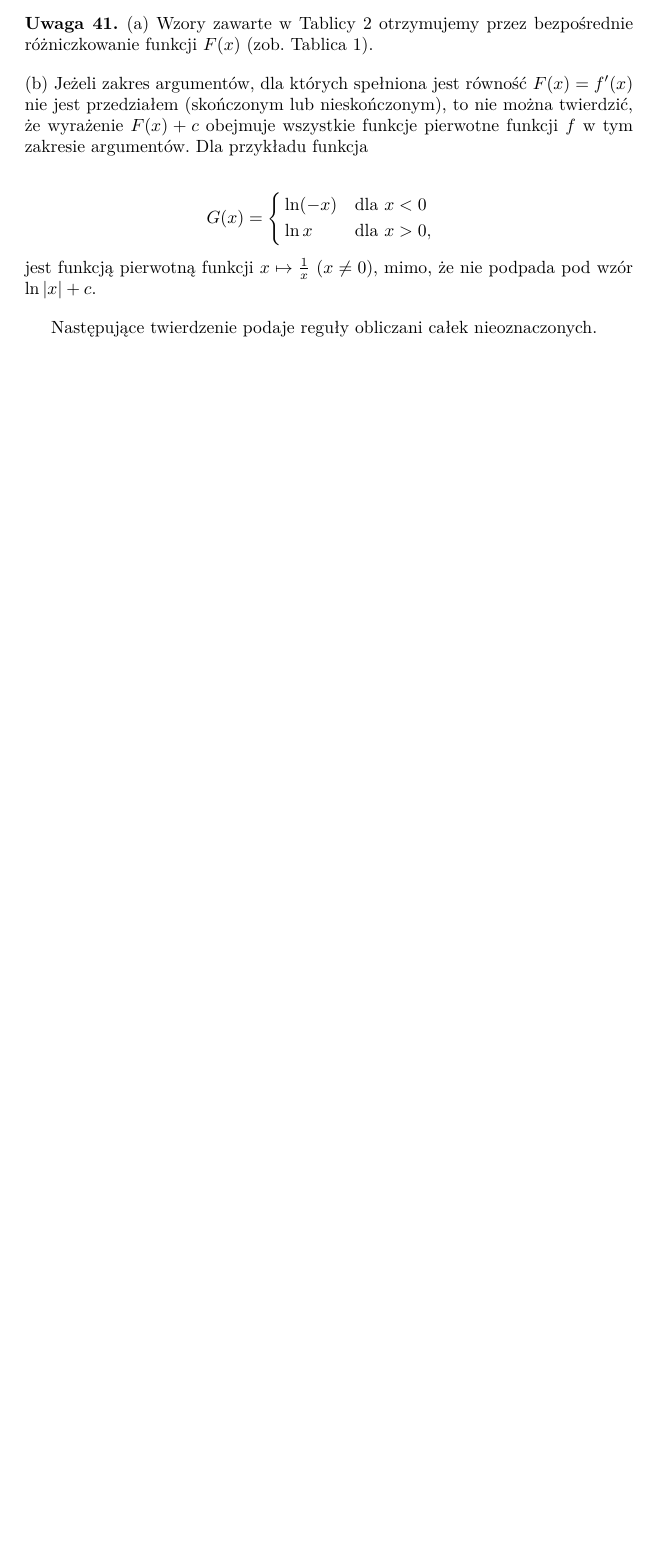
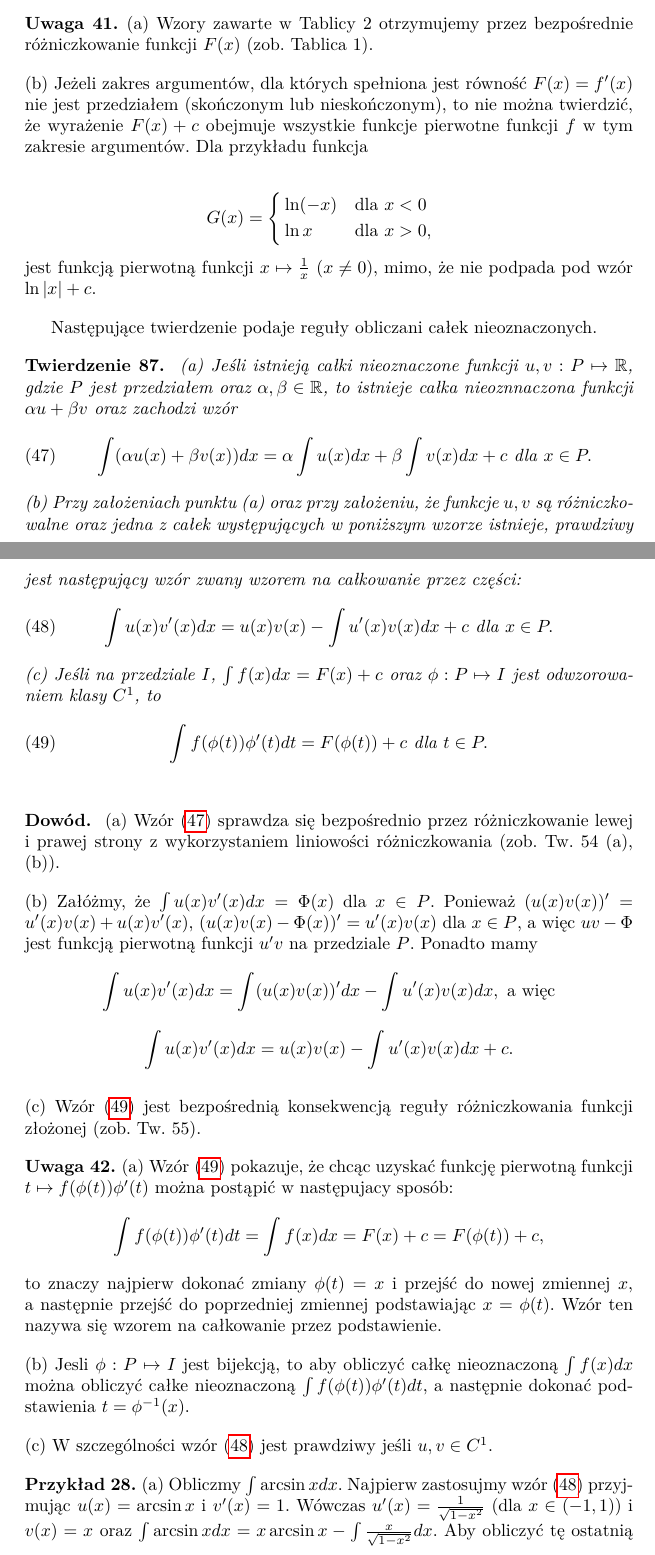
Before and after one commit to AdrianMadajewski/AM2, a LaTeX document (main.tex): part of page 17 of 17 before the commit and two parts of pages 17 and 18 of 19 after it, the two joined at a grey line, cut so that both start at the same text, the shorter picture padded with empty space. Compiled offline with pdfLaTeX.

Commit message:
current 9.03.2024

```diff
--- a/main.tex
+++ b/main.tex
@@ -838,3 +838,64 @@ Podamy teraz przykłady funkcji całkowalnej w sensie Riemanna, która nie posia
 
 Następujące twierdzenie podaje reguły obliczani całek nieoznaczonych.
 
+\begin{theorem}
+{   (a) Jeśli istnieją całki nieoznaczone funkcji $u, v : P \mapsto \mathbb{R}$, gdzie $P$ jest przedziałem
+    oraz $\alpha, \beta \in \mathbb{R}$, to istnieje całka nieoznnaczona funkcji
+    $\alpha u + \beta v$ oraz zachodzi wzór
+    \begin{equation}\label{eq:47}
+        \int (\alpha u(x) + \beta v(x))dx = \alpha \int u(x)dx + \beta \int v(x)dx + c \text{ dla } x \in P.
+    \end{equation}
+    (b) Przy założeniach punktu (a) oraz przy założeniu, że funkcje $u, v$ są różniczkowalne oraz jedna z całek występujących
+    w poniższym wzorze istnieje, prawdziwy jest następujący wzór zwany wzorem na całkowanie przez części:
+    \begin{equation}\label{eq:48}
+        \int u(x)v'(x)dx = u(x)v(x) - \int u'(x)v(x)dx + c \text{ dla } x \in P.
+    \end{equation}
+    (c) Jeśli na przedziale $I$, $\int f(x)dx = F(x) + c$ oraz $\phi : P \mapsto I$ jest odwzorowaniem klasy $C^1$, to
+    \begin{equation}\label{eq:49}
+        \int f(\phi(t))\phi'(t)dt = F(\phi(t)) + c \text{ dla } t \in P.
+    \end{equation}
+}
+\end{theorem}
+
+\begin{proof}
+    (a) Wzór (\ref{eq:47}) sprawdza się bezpośrednio przez różniczkowanie lewej i prawej strony z wykorzystaniem liniowości różniczkowania (zob. Tw. 54 (a), (b)).
+
+    \noindent
+    (b) Załóżmy, że $\int u(x)v'(x)dx = \Phi(x)$ dla $x \in P$. Ponieważ $(u(x)v(x))'=u'(x)v(x) + u(x)v'(x)$,
+    $(u(x)v(x)-\Phi(x))' = u'(x)v(x)$ dla $x \in P$, a więc $uv - \Phi$ jest funkcją pierwotną funkcji $u'v$ na przedziale $P$.
+    Ponadto mamy
+    \[
+        \int u(x)v'(x)dx = \int (u(x)v(x))'dx - \int u'(x)v(x)dx, \text{ a więc}
+    \]
+    \[
+        \int u(x)v'(x)dx = u(x)v(x) - \int u'(x)v(x)dx + c.
+    \]
+
+    \noindent
+    (c) Wzór (\ref{eq:49}) jest bezpośrednią konsekwencją reguły różniczkowania funkcji złożonej
+    (zob. Tw. 55).
+
+\end{proof}
+
+\begin{uwaga}
+    (a) Wzór (\ref{eq:49}) pokazuje, że chcąc uzyskać funkcję pierwotną funkcji $t \mapsto f(\phi(t))\phi'(t)$ można postąpić w następujacy sposób:
+    \[
+        \int f(\phi(t))\phi'(t)dt = \int f(x)dx = F(x) + c = F(\phi(t)) + c,
+    \]
+    to znaczy najpierw dokonać zmiany $\phi(t) = x$ i przejść do nowej zmiennej $x$, a następnie
+    przejść do poprzedniej zmiennej podstawiając $x = \phi(t)$. Wzór ten nazywa się
+    wzorem na całkowanie przez podstawienie.
+
+    \noindent
+    (b) Jesli $\phi : P \mapsto I$ jest bijekcją, to aby obliczyć całkę nieoznaczoną $\int f(x)dx$ można obliczyć całke nieoznaczoną
+    $\int f(\phi(t))\phi'(t)dt$, a następnie dokonać podstawienia $t = \phi^{-1}(x)$.
+
+    \noindent
+    (c) W szczególności wzór (\ref{eq:48}) jest prawdziwy jeśli $u,v \in C^1$.
+\end{uwaga}
+
+\begin{ex}
+    (a) Obliczmy $\int \arcsin x dx$. Najpierw zastosujmy wzór (\ref{eq:48}) przyjmując $u(x) = \arcsin x$ i $v'(x) = 1$.
+    Wówczas $u'(x) = \frac{1}{\sqrt{1 - x^2}}$ (dla $x \in (-1, 1)$) i $v(x) = x$ oraz
+    $\int \arcsin x dx = x \arcsin x - \int \frac{x}{\sqrt{1 - x^2}}dx$. Aby
+    obliczyć tę ostatnią całkę zastosujmy podstawienie $\sqrt{1 - x^2} = t$. Mamy wówczas
```
Also changed, not shown: main.tex (5 more changed lines).
